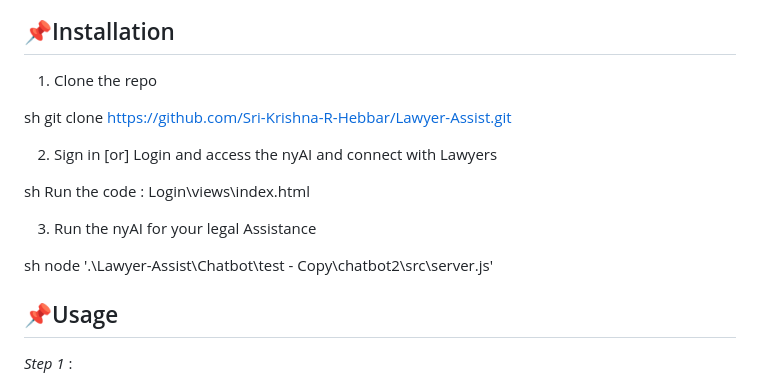
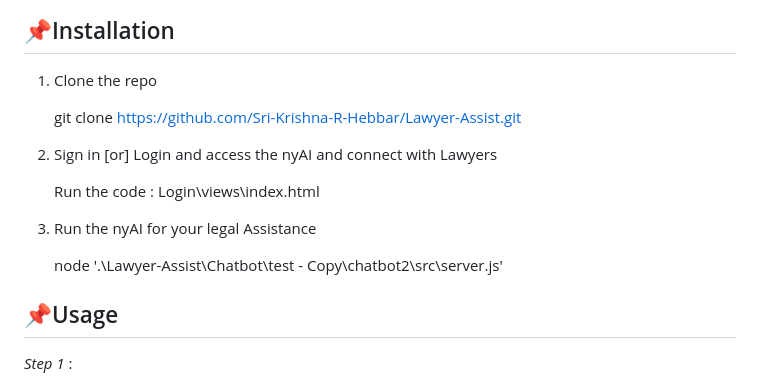
Before and after one commit to Sri-Krishna-R-Hebbar/Lawyer-Assist, a Markdown page: README.md, the part around the change. Drawn GitHub-style.

```diff
--- a/README.md
+++ b/README.md
@@ -35,17 +35,14 @@ To make it simpler for prospective clients to find and get in touch with them, l
 
 1. Clone the repo
 
-sh
    git clone https://github.com/Sri-Krishna-R-Hebbar/Lawyer-Assist.git
 
 2. Sign in [or] Login and access the nyAI and connect with Lawyers
 
-sh
     Run the code :  Login\views\index.html
 
 3. Run the nyAI for your legal Assistance
 
-sh
     node '.\Lawyer-Assist\Chatbot\test - Copy\chatbot2\src\server.js'
 
 
```
